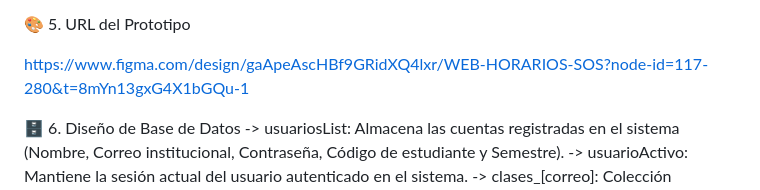
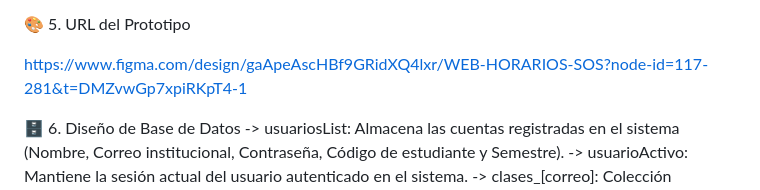
Before and after one commit to Tecnologias-2026-2/HORARIOS-SOS, a Markdown page: README.md, the part around the change. Drawn GitHub-style.

Commit message:
Update README.md
Signed-off-by: estorlandocely-svg <est.orlando.cely@unimilitar.edu.co>

```diff
--- a/README.md
+++ b/README.md
@@ -37,7 +37,7 @@ El proceso inicia cuando el estudiante inicia sesión y comienza a crear un nuev
 
 🎨 5. URL del Prototipo
 
-https://www.figma.com/design/gaApeAscHBf9GRidXQ4lxr/WEB-HORARIOS-SOS?node-id=117-280&t=8mYn13gxG4X1bGQu-1
+https://www.figma.com/design/gaApeAscHBf9GRidXQ4lxr/WEB-HORARIOS-SOS?node-id=117-281&t=DMZvwGp7xpiRKpT4-1
 
 🗄️ 6. Diseño de Base de Datos
 -> usuariosList: Almacena las cuentas registradas en el sistema (Nombre, Correo institucional, Contraseña, Código de estudiante y Semestre).
```
